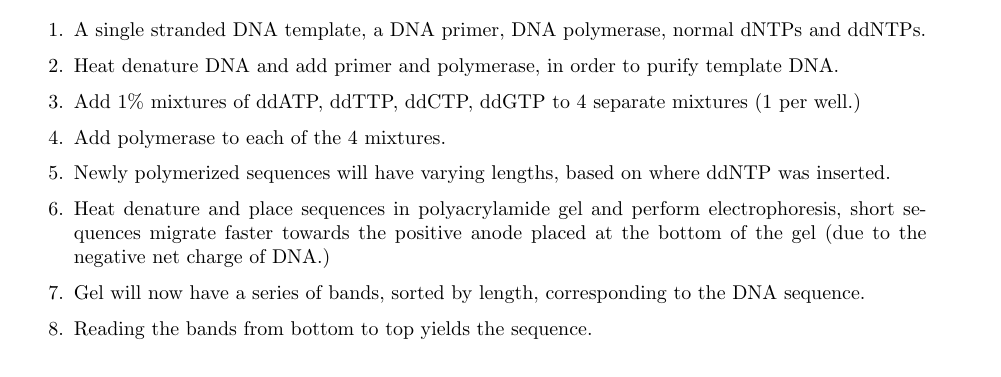
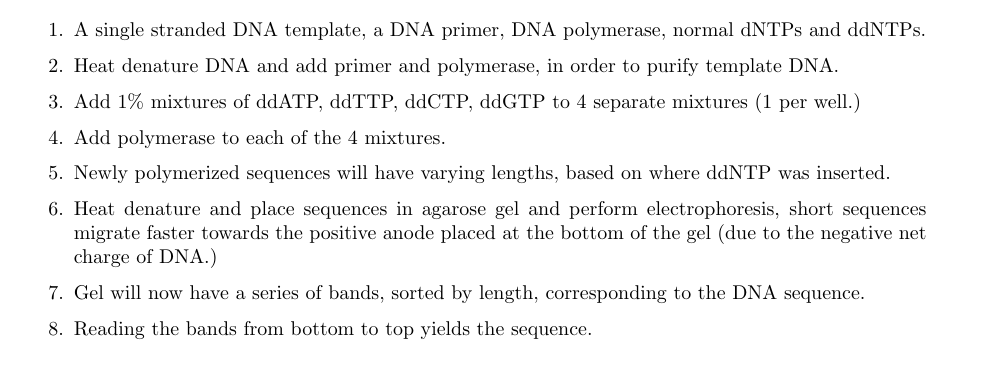
Before and after one commit to seang002/Fall_2013_Coursework, a LaTeX document (BIOL6300/Sanger_Sequencing.tex): part of the page, cut so that both start at the same text. Compiled offline with pdfLaTeX.

Commit message:
20131013: Added updates to Week 6 worksheet, corrected gel type for electrophoresis used in Sanger Sequencing

```diff
--- a/BIOL6300/Sanger_Sequencing.tex
+++ b/BIOL6300/Sanger_Sequencing.tex
@@ -46,7 +46,7 @@
 \item Add 1\% mixtures of ddATP, ddTTP, ddCTP, ddGTP to 4 separate mixtures (1 per well.)
 \item Add polymerase to each of the 4 mixtures.
 \item Newly polymerized sequences will have varying lengths, based on where ddNTP was inserted.
-\item Heat denature and place sequences in polyacrylamide gel and perform electrophoresis, short sequences migrate faster towards the positive anode placed at the bottom of the gel (due to the negative net charge of DNA.)
+\item Heat denature and place sequences in agarose gel and perform electrophoresis, short sequences migrate faster towards the positive anode placed at the bottom of the gel (due to the negative net charge of DNA.)
 \item Gel will now have a series of bands, sorted by length, corresponding to the DNA sequence.
 \item Reading the bands from bottom to top yields the sequence.
 \end{enumerate}
```
Also changed, not shown: BIOL6300/20_Amino_Acids.pdf, BIOL6300/Nucleotides_and_Nucleic_Acids.pdf, BIOL6300/Sanger_Sequencing.pdf, 1 other file.
